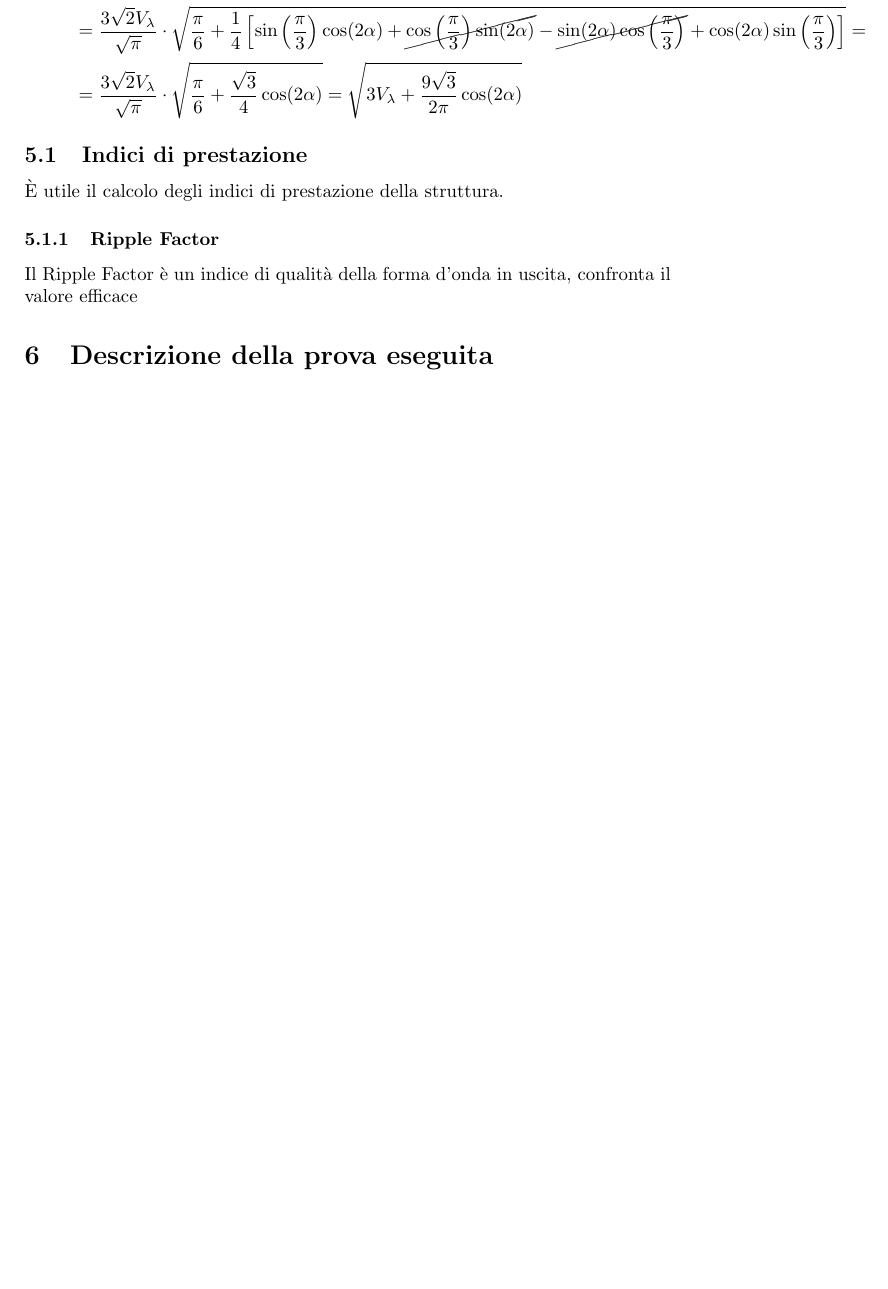
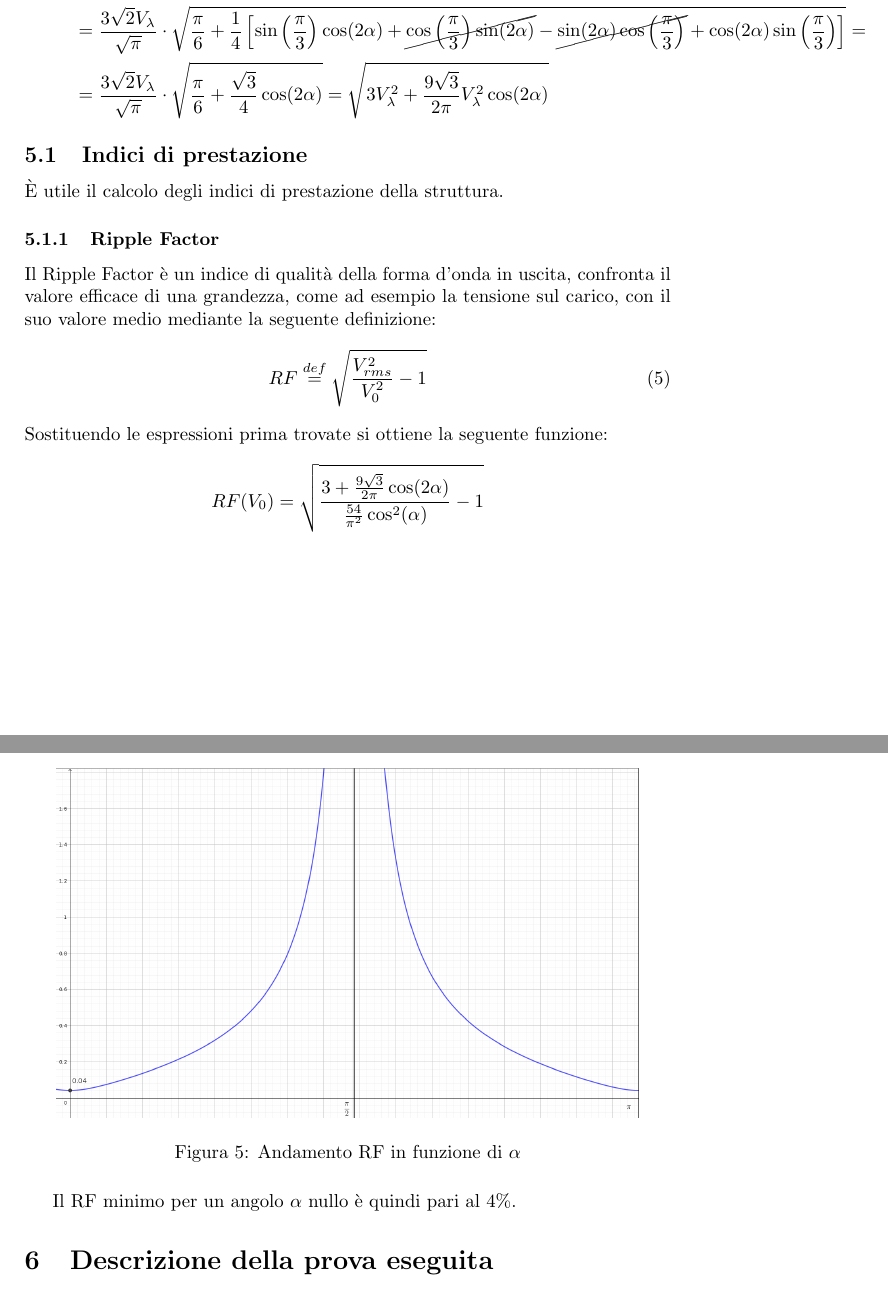
Before and after one commit to FlashNoob98/Relazione_FEP, a LaTeX paper (Relazione.tex): part of page 7 of 9 before the commit and two parts of pages 7 and 8 of 10 after it, the two joined at a grey line, cut so that both start at the same text, the shorter picture padded with empty space. Compiled offline with pdfLaTeX.

Commit message:
aggiunto Ripple factor

```diff
--- a/Relazione.tex
+++ b/Relazione.tex
@@ -251,7 +251,23 @@ V_{RMS} &= \sqrt{\frac{6}{2\pi}\int_{-\frac{\pi}{6}+\alpha}^{\frac{\pi}{6}+\alph
 È utile il calcolo degli indici di prestazione della struttura.
 \subsubsection{Ripple Factor}
 Il Ripple Factor è un indice di qualità della forma d'onda in uscita, confronta
-il valore efficace
+il valore efficace di una grandezza, come ad esempio la tensione sul carico, con il
+suo valore medio mediante la seguente definizione:
+\begin{equation}
+ RF \stackrel{def}{=} \sqrt{\frac{V_{rms}^2}{V_0^2}-1}
+ \label{eq:ripple_factor}
+\end{equation}
+Sostituendo le espressioni prima trovate si ottiene la seguente funzione:
+\begin{equation*}
+ RF(V_0) = \sqrt{\frac{3+\frac{9\sqrt{3}}{2\pi}\cos(2\alpha)}{\frac{54}{\pi^2}\cos^2(\alpha)}-1}
+\end{equation*}
+\begin{figure}[H]
+ \centering
+ \includegraphics[keepaspectratio=true,width=0.9\linewidth]
+ {RFV_0.png}
+ \caption{Andamento RF in funzione di \(\alpha\)}
+\end{figure}
+Il RF minimo per un angolo \(\alpha\) nullo è quindi pari al 4\%.
 
 \section{Descrizione della prova eseguita}
 %Inserisci immagini circuito reale
```
Also changed, not shown: img/RFV_0.png (added), Relazione.tex (2 more changed lines), 1 other file.
